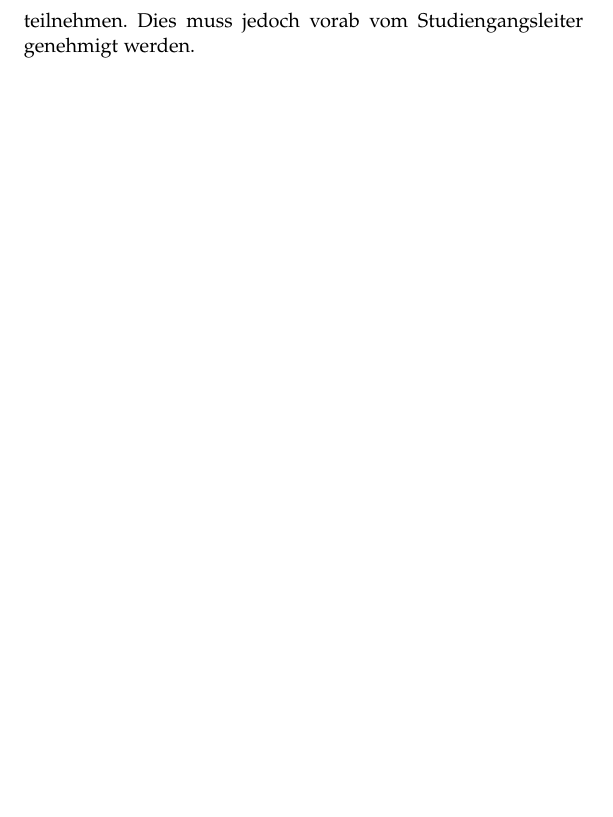
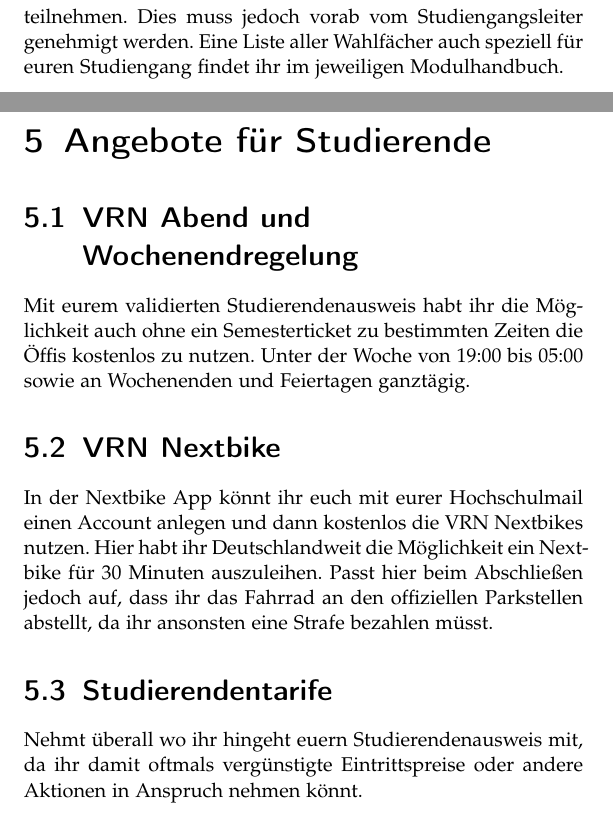
Before and after one commit to fachschaft-n-hsma/SurvivalGuide, a LaTeX thesis (SurvialGuide.tex, which reads studiangebote/studiangebote.tex, wahlfaecher/wahlfaecher.tex): part of page 10 of 10 before the commit and two parts of pages 10 and 11 of 11 after it, the two joined at a grey line, cut so that both start at the same text, the shorter picture padded with empty space. Compiled offline with pdfLaTeX.

Commit message:
studieangebote

```diff
--- a/SurvialGuide.tex
+++ b/SurvialGuide.tex
@@ -65,4 +65,6 @@ normalheadings,DIV=9,twoside=false]{scrbook}
 
 \input{wahlfaecher/wahlfaecher.tex}
 
+\input{studiangebote/studiangebote.tex}
+
 \end{document}
--- /dev/null
+++ b/studiangebote/studiangebote.tex
@@ -0,0 +1,16 @@
+\chapter{Angebote für Studierende}
+
+\section{VRN Abend und Wochenendregelung}
+Mit eurem validierten Studierendenausweis habt ihr die Möglichkeit auch ohne ein Semesterticket
+zu bestimmten Zeiten die Öffis kostenlos zu nutzen.
+Unter der Woche von 19:00 bis 05:00 sowie an Wochenenden und Feiertagen ganztägig.
+
+\section{VRN Nextbike}
+In der Nextbike App könnt ihr euch mit eurer Hochschulmail einen Account anlegen und dann
+kostenlos die VRN Nextbikes nutzen. Hier habt ihr Deutschlandweit die Möglichkeit ein Nextbike
+für 30 Minuten auszuleihen. Passt hier beim Abschließen jedoch auf, dass ihr das Fahrrad an den
+offiziellen Parkstellen abstellt, da ihr ansonsten eine Strafe bezahlen müsst.
+
+\section{Studierendentarife}
+Nehmt überall wo ihr hingeht euern Studierendenausweis mit, da ihr damit oftmals
+vergünstigte Eintrittspreise oder andere Aktionen in Anspruch nehmen könnt.
--- a/wahlfaecher/wahlfaecher.tex
+++ b/wahlfaecher/wahlfaecher.tex
@@ -17,3 +17,6 @@ aller anderen Studiengänge der Fakultät N wählen. Andererseits könnt ihr hie
 Wahlfächer auswählen. Diese findet ihr als PDF im Moodlekurs \glqq Informationen zum Studium \grqq.
 Alternativ könnt ihr auch an Fächer anderer Fakultäten teilnehmen. Dies muss jedoch vorab vom
 Studiengangsleiter genehmigt werden.
+Eine Liste aller Wahlfächer auch speziell für euren Studiengang findet ihr im jeweiligen
+Modulhandbuch.
+% maismais
```
Also changed, not shown: SurvialGuide.pdf.
